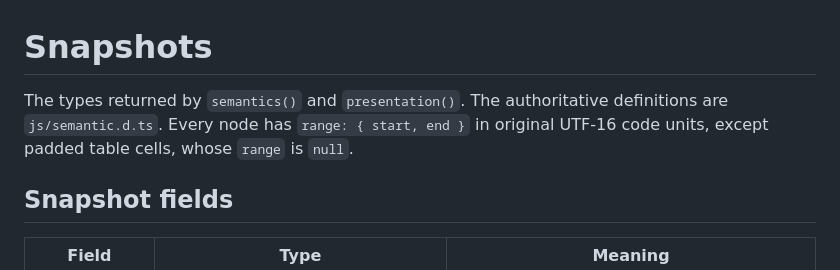
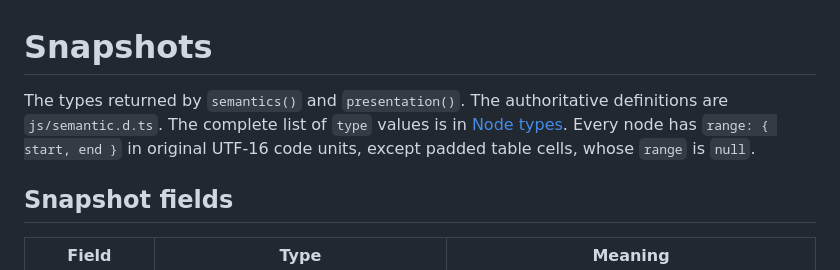
Before and after one commit to ShaulLavo/tree-sitter-md, a Markdown page: docs/reference/snapshots.md, the part around the change. Rendered like a GitHub page.

```diff
--- a/docs/reference/snapshots.md
+++ b/docs/reference/snapshots.md
@@ -1,6 +1,6 @@
 # Snapshots
 
-The types returned by `semantics()` and `presentation()`. The authoritative definitions are `js/semantic.d.ts`. Every node has `range: { start, end }` in original UTF-16 code units, except padded table cells, whose `range` is `null`.
+The types returned by `semantics()` and `presentation()`. The authoritative definitions are `js/semantic.d.ts`. The complete list of `type` values is in [Node types](node-types.md#semantics-and-presentation-node-types). Every node has `range: { start, end }` in original UTF-16 code units, except padded table cells, whose `range` is `null`.
 
 ## Snapshot fields
 
```
Also changed, not shown: docs/reference/node-types.md (+42 -2 lines).
